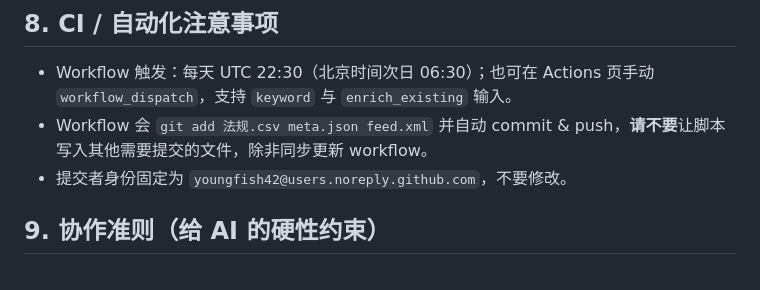
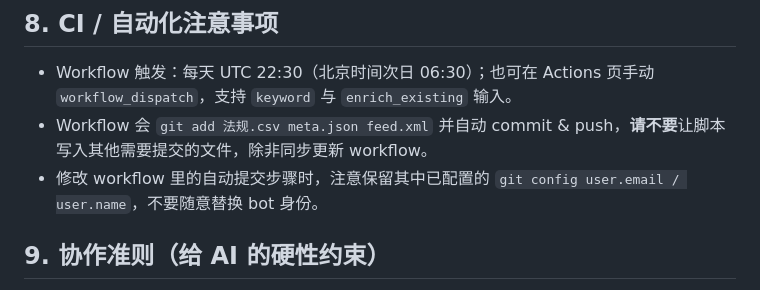
Before and after one commit to youngfish42/law_query, a Markdown page: AGENTS.md, the part around the change. Drawn GitHub-style.

Commit message:
docs(agents): drop hard-coded commit author email

```diff
--- a/AGENTS.md
+++ b/AGENTS.md
@@ -95,7 +95,7 @@ CI 默认依次抓取的关键词列表（位于 workflow 中）：
 
 - Workflow 触发：每天 UTC 22:30（北京时间次日 06:30）；也可在 Actions 页手动 `workflow_dispatch`，支持 `keyword` 与 `enrich_existing` 输入。
 - Workflow 会 `git add 法规.csv meta.json feed.xml` 并自动 commit & push，**请不要**让脚本写入其他需要提交的文件，除非同步更新 workflow。
-- 提交者身份固定为 `youngfish42@users.noreply.github.com`，不要修改。
+- 修改 workflow 里的自动提交步骤时，注意保留其中已配置的 `git config user.email / user.name`，不要随意替换 bot 身份。
 
 ## 9. 协作准则（给 AI 的硬性约束）
 
```
